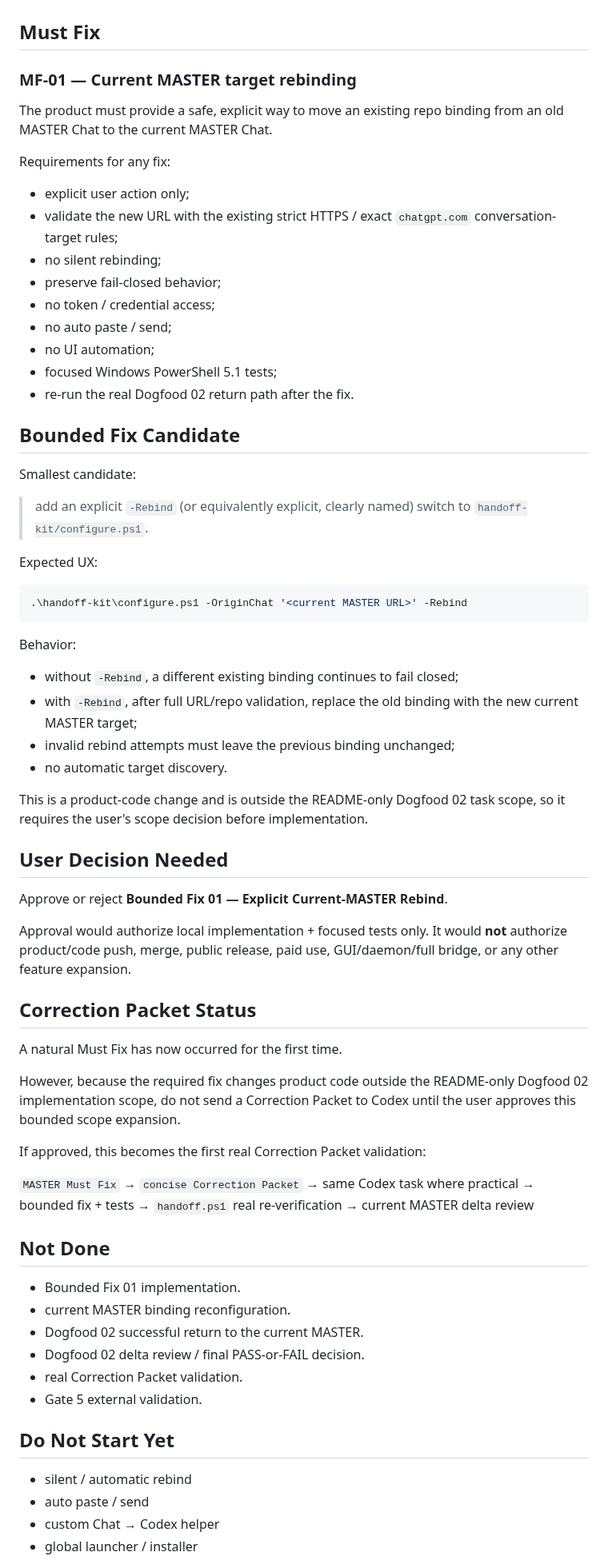
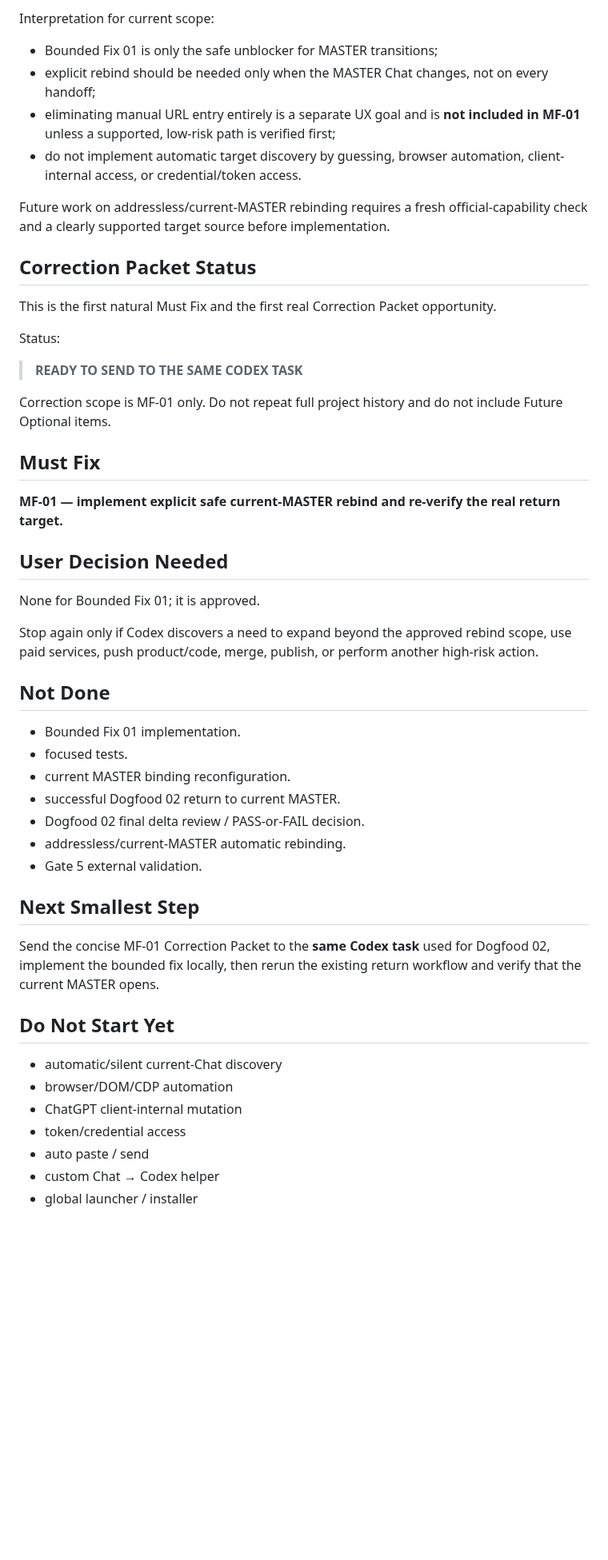
Before and after one commit to BenCCCCCCCCC/Chat-Codex-Handoff, a Markdown page: docs/master/CURRENT_STATE.md, the part around one of its changes. Shown at 80% size. Rendered like a GitHub page; blank space fills up the shorter version.

Commit message:
docs: approve bounded current-master rebind fix

````diff
--- a/docs/master/CURRENT_STATE.md
+++ b/docs/master/CURRENT_STATE.md
@@ -76,76 +99,52 @@ This root cause is strongly supported by the current implementation design, but
+Interpretation for current scope:
+
+- Bounded Fix 01 is only the safe unblocker for MASTER transitions;
+- explicit rebind should be needed only when the MASTER Chat changes, not on every handoff;
+- eliminating manual URL entry entirely is a separate UX goal and is **not included in MF-01** unless a supported, low-risk path is verified first;
+- do not implement automatic target discovery by guessing, browser automation, client-internal access, or credential/token access.
+
+Future work on addressless/current-MASTER rebinding requires a fresh official-capability check and a clearly supported target source before implementation.
+
+## Correction Packet Status
+
+This is the first natural Must Fix and the first real Correction Packet opportunity.
+
+Status:
+
+> **READY TO SEND TO THE SAME CODEX TASK**
+
+Correction scope is MF-01 only. Do not repeat full project history and do not include Future Optional items.
 
 ## Must Fix
 
-### MF-01 — Current MASTER target rebinding
-
-The product must provide a safe, explicit way to move an existing repo binding from an old MASTER Chat to the current MASTER Chat.
-
-Requirements for any fix:
-
-- explicit user action only;
-- validate the new URL with the existing strict HTTPS / exact `chatgpt.com` conversation-target rules;
-- no silent rebinding;
-- preserve fail-closed behavior;
-- no token / credential access;
-- no auto paste / send;
-- no UI automation;
-- focused Windows PowerShell 5.1 tests;
-- re-run the real Dogfood 02 return path after the fix.
-
-## Bounded Fix Candidate
-
-Smallest candidate:
-
-> add an explicit `-Rebind` (or equivalently explicit, clearly named) switch to `handoff-kit/configure.ps1`.
-
-Expected UX:
-
-```powershell
-.\handoff-kit\configure.ps1 -OriginChat '<current MASTER URL>' -Rebind
-```
-
-Behavior:
-
-- without `-Rebind`, a different existing binding continues to fail closed;
-- with `-Rebind`, after full URL/repo validation, replace the old binding with the new current MASTER target;
-- invalid rebind attempts must leave the previous binding unchanged;
-- no automatic target discovery.
-
-This is a product-code change and is outside the README-only Dogfood 02 task scope, so it requires the user's scope decision before implementation.
+**MF-01 — implement explicit safe current-MASTER rebind and re-verify the real return target.**
 
 ## User Decision Needed
 
-Approve or reject **Bounded Fix 01 — Explicit Current-MASTER Rebind**.
+None for Bounded Fix 01; it is approved.
 
-Approval would authorize local implementation + focused tests only. It would **not** authorize product/code push, merge, public release, paid use, GUI/daemon/full bridge, or any other feature expansion.
-
-## Correction Packet Status
-
-A natural Must Fix has now occurred for the first time.
-
-However, because the required fix changes product code outside the README-only Dogfood 02 implementation scope, do not send a Correction Packet to Codex until the user approves this bounded scope expansion.
-
-If approved, this becomes the first real Correction Packet validation:
-
-`MASTER Must Fix`
-→ `concise Correction Packet`
-→ same Codex task where practical
-→ bounded fix + tests
-→ `handoff.ps1` real re-verification
-→ current MASTER delta review
+Stop again only if Codex discovers a need to expand beyond the approved rebind scope, use paid services, push product/code, merge, publish, or perform another high-risk action.
 
 ## Not Done
 
 - Bounded Fix 01 implementation.
+- focused tests.
 - current MASTER binding reconfiguration.
-- Dogfood 02 successful return to the current MASTER.
-- Dogfood 02 delta review / final PASS-or-FAIL decision.
-- real Correction Packet validation.
+- successful Dogfood 02 return to current MASTER.
+- Dogfood 02 final delta review / PASS-or-FAIL decision.
+- addressless/current-MASTER automatic rebinding.
 - Gate 5 external validation.
+
+## Next Smallest Step
+
+Send the concise MF-01 Correction Packet to the **same Codex task** used for Dogfood 02, implement the bounded fix locally, then rerun the existing return workflow and verify that the current MASTER opens.
 
 ## Do Not Start Yet
 
-- silent / automatic rebind
+- automatic/silent current-Chat discovery
+- browser/DOM/CDP automation
+- ChatGPT client-internal mutation
+- token/credential access
 - auto paste / send
 - custom Chat → Codex helper
 - global launcher / installer
````
Also changed, not shown: other parts of docs/master/CURRENT_STATE.md (+46 -25 lines).
